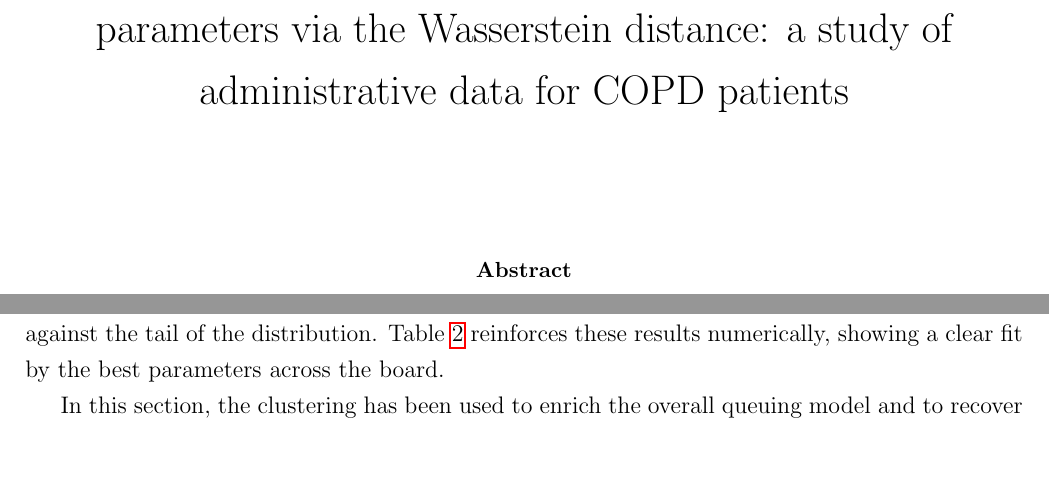
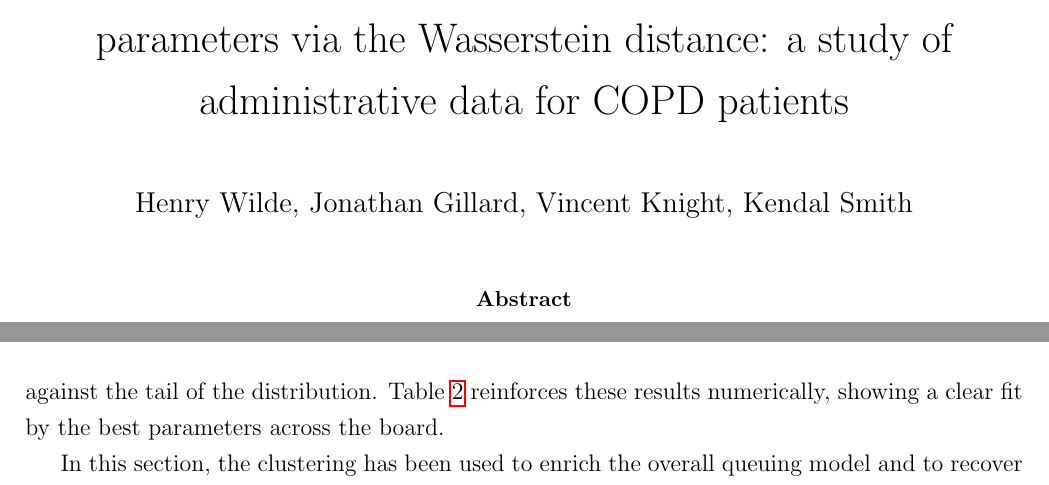
Before and after one commit to daffidwilde/copd-paper, a LaTeX paper (main.tex): two parts of pages 1 and 14 of 26 before the commit and two parts of pages 1 and 15 of 27 after it, joined at a grey line, cut so that both start at the same text. Compiled offline with pdfLaTeX.

Commit message:
Add author list to paper.

```diff
--- a/main.tex
+++ b/main.tex
@@ -40,7 +40,7 @@
     Segmentation analysis and the recovery of queuing parameters via the
     Wasserstein distance: a study of administrative data for COPD patients
 }
-\author{}
+\author{Henry Wilde, Jonathan Gillard, Vincent Knight, Kendal Smith}
 \date{}
 
 
```
Also changed, not shown: main.pdf.
